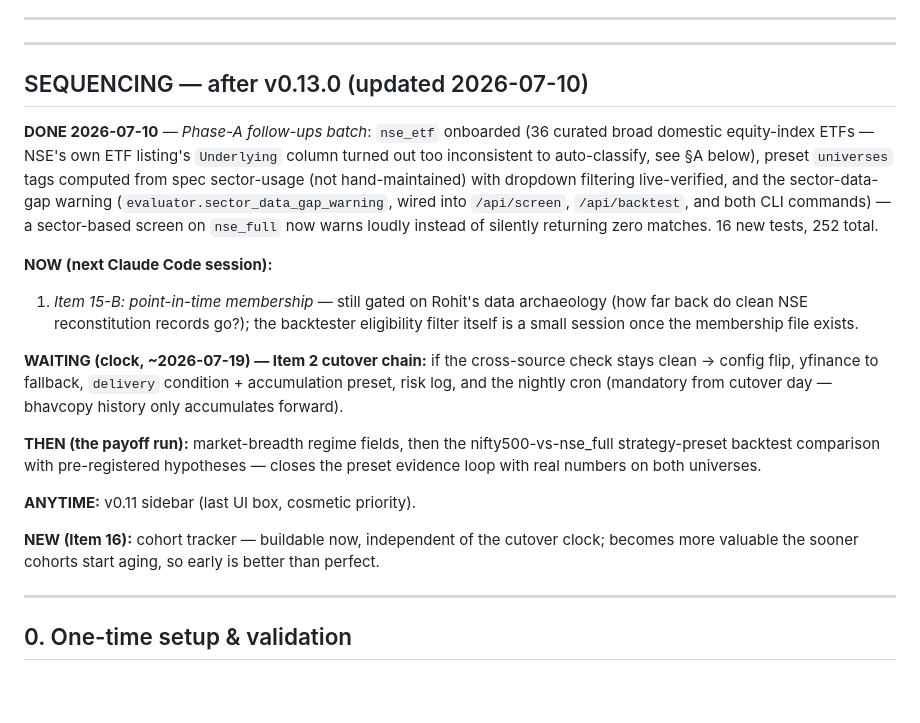
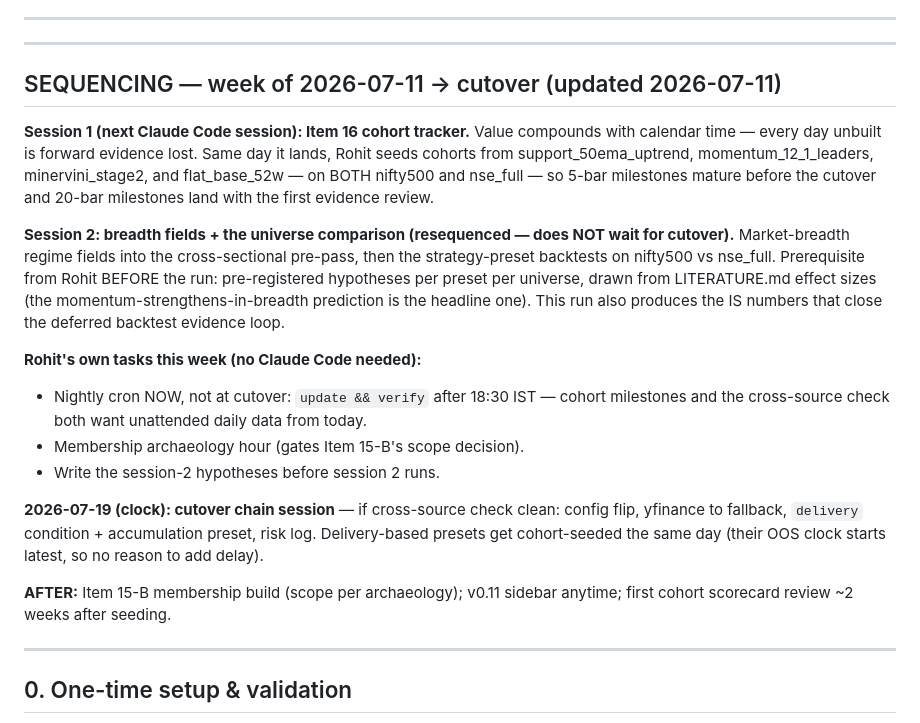
Before and after one commit to kumrohit/nse_screener_text, a Markdown page: ROADMAP.md, the part around the change. Drawn GitHub-style; blank space fills up the shorter version.

Commit message:
ROADMAP: dated sequencing for week of 2026-07-11 through cutover
Session 1: cohort tracker (Item 16) with same-day cohort seeding from
four presets on both equity universes. Session 2: breadth fields + the
nifty500-vs-nse_full preset backtest comparison — RESEQUENCED ahead of
cutover since neither depends on bhavcopy (only the delivery condition
does); requires pre-registered hypotheses written first. Rohit's tasks:
cron starts now (not at cutover), membership archaeology, hypotheses.
Jul 19: cutover chain + same-day cohort seeding of delivery presets.

```diff
--- a/ROADMAP.md
+++ b/ROADMAP.md
@@ -79,40 +79,39 @@ closes.
 
 ---
 
-## SEQUENCING — after v0.13.0 (updated 2026-07-10)
+## SEQUENCING — week of 2026-07-11 → cutover (updated 2026-07-11)
 
-**DONE 2026-07-10** — *Phase-A follow-ups batch*: `nse_etf` onboarded
-(36 curated broad domestic equity-index ETFs — NSE's own ETF listing's
-`Underlying` column turned out too inconsistent to auto-classify, see
-§A below), preset `universes` tags computed from spec sector-usage
-(not hand-maintained) with dropdown filtering live-verified, and the
-sector-data-gap warning (`evaluator.sector_data_gap_warning`, wired
-into `/api/screen`, `/api/backtest`, and both CLI commands) — a
-sector-based screen on `nse_full` now warns loudly instead of silently
-returning zero matches. 16 new tests, 252 total.
+**Session 1 (next Claude Code session): Item 16 cohort tracker.**
+Value compounds with calendar time — every day unbuilt is forward
+evidence lost. Same day it lands, Rohit seeds cohorts from
+support_50ema_uptrend, momentum_12_1_leaders, minervini_stage2, and
+flat_base_52w — on BOTH nifty500 and nse_full — so 5-bar milestones
+mature before the cutover and 20-bar milestones land with the first
+evidence review.
 
-**NOW (next Claude Code session):**
-1. *Item 15-B: point-in-time membership* — still gated on Rohit's data
-   archaeology (how far back do clean NSE reconstitution records go?);
-   the backtester eligibility filter itself is a small session once the
-   membership file exists.
+**Session 2: breadth fields + the universe comparison (resequenced —
+does NOT wait for cutover).** Market-breadth regime fields into the
+cross-sectional pre-pass, then the strategy-preset backtests on
+nifty500 vs nse_full. Prerequisite from Rohit BEFORE the run:
+pre-registered hypotheses per preset per universe, drawn from
+LITERATURE.md effect sizes (the momentum-strengthens-in-breadth
+prediction is the headline one). This run also produces the IS numbers
+that close the deferred backtest evidence loop.
 
-**WAITING (clock, ~2026-07-19) — Item 2 cutover chain:** if the
-cross-source check stays clean → config flip, yfinance to fallback,
-`delivery` condition + accumulation preset, risk log, and the nightly
-cron (mandatory from cutover day — bhavcopy history only accumulates
-forward).
+**Rohit's own tasks this week (no Claude Code needed):**
+- Nightly cron NOW, not at cutover: `update && verify` after 18:30 IST
+  — cohort milestones and the cross-source check both want unattended
+  daily data from today.
+- Membership archaeology hour (gates Item 15-B's scope decision).
+- Write the session-2 hypotheses before session 2 runs.
 
-**THEN (the payoff run):** market-breadth regime fields, then the
-nifty500-vs-nse_full strategy-preset backtest comparison with
-pre-registered hypotheses — closes the preset evidence loop with real
-numbers on both universes.
+**2026-07-19 (clock): cutover chain session** — if cross-source check
+clean: config flip, yfinance to fallback, `delivery` condition +
+accumulation preset, risk log. Delivery-based presets get cohort-seeded
+the same day (their OOS clock starts latest, so no reason to add delay).
 
-**ANYTIME:** v0.11 sidebar (last UI box, cosmetic priority).
-
-**NEW (Item 16):** cohort tracker — buildable now, independent of the
-cutover clock; becomes more valuable the sooner cohorts start aging, so
-early is better than perfect.
+**AFTER:** Item 15-B membership build (scope per archaeology); v0.11
+sidebar anytime; first cohort scorecard review ~2 weeks after seeding.
 
 ---
 
```
